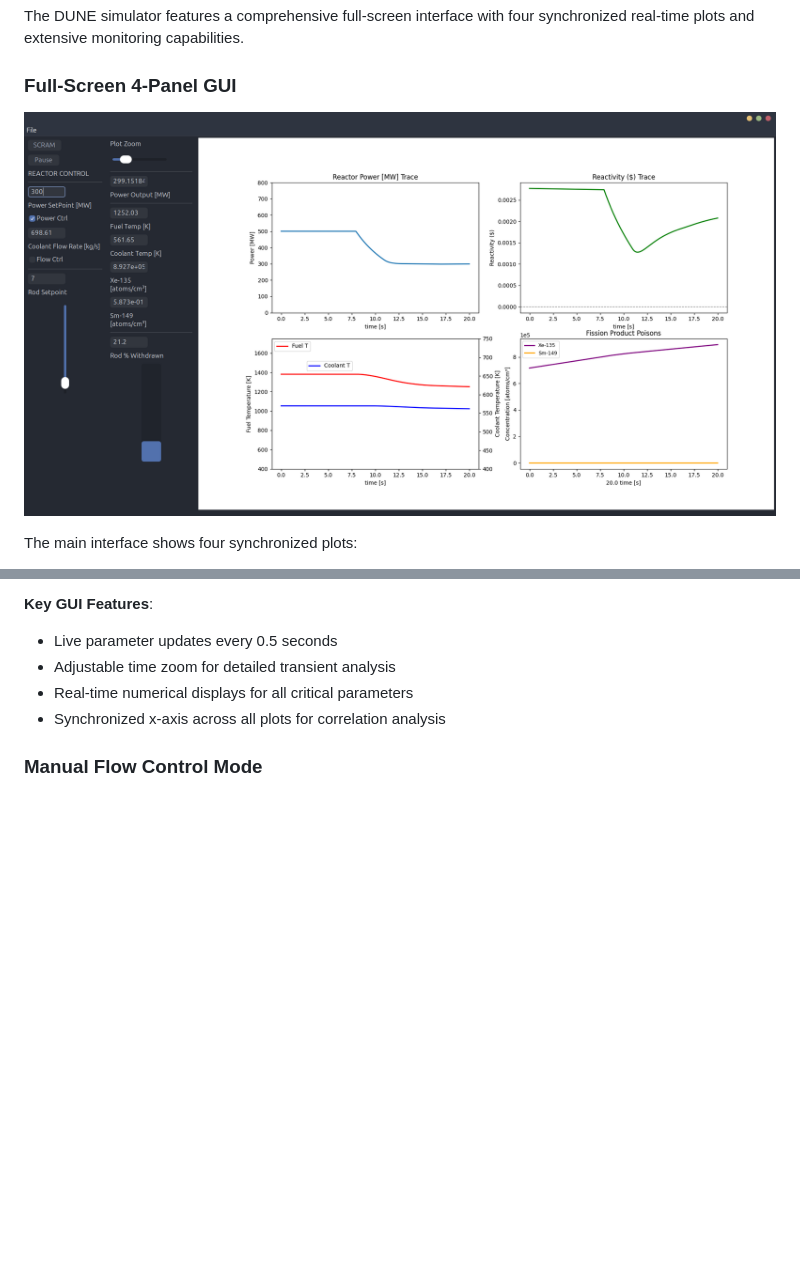
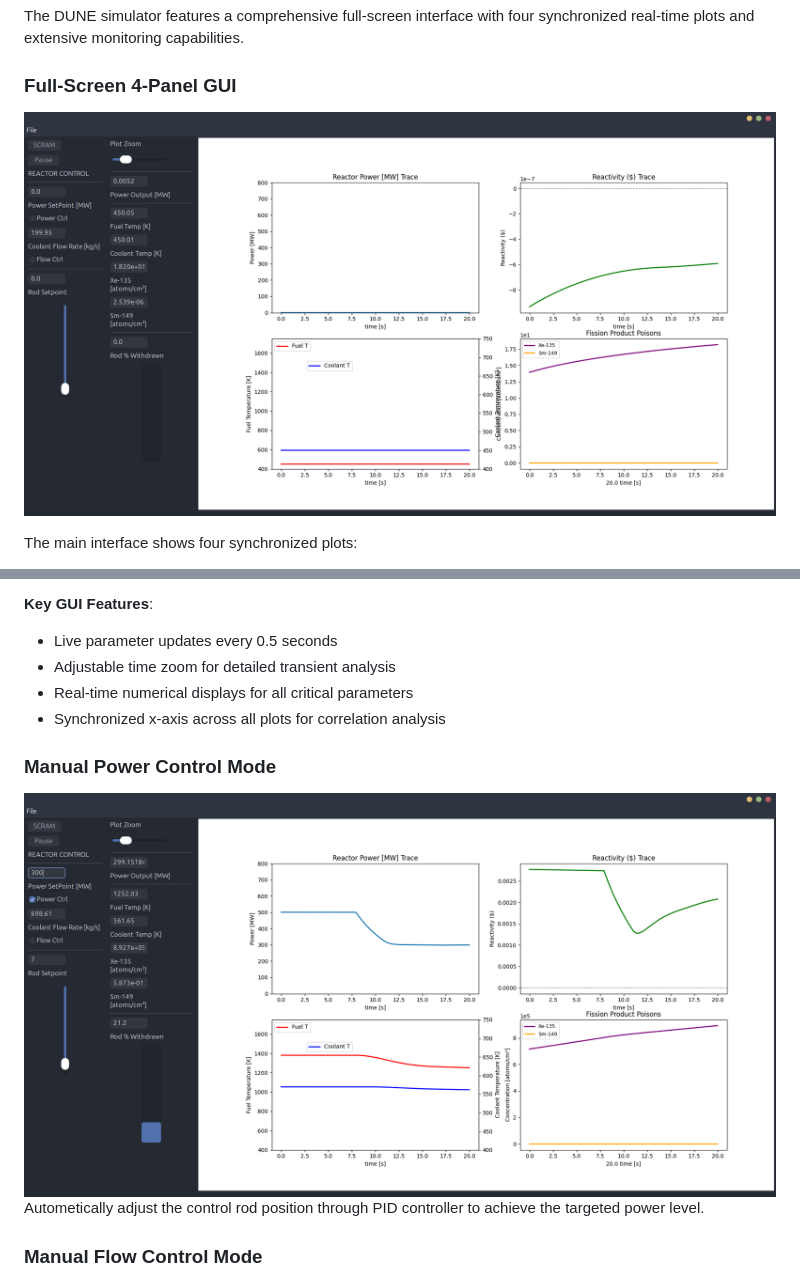
Before and after one commit to Hridoy-Kabiraj/DUNE, a Markdown page: README.md, 2 parts joined by grey strips. Rendered like a GitHub page; pictures changed too: Images/GUI.png (added); blank space fills up the shorter version.

```diff
--- a/README.md
+++ b/README.md
@@ -200,7 +199,7 @@ Where:
 The DUNE simulator features a comprehensive full-screen interface with four synchronized real-time plots and extensive monitoring capabilities.
 
 ### Full-Screen 4-Panel GUI
-![Power Control Mode](Images/Power%20Control%20Mode.png)
+![GUI](Images/GUI.png)
 
 The main interface shows four synchronized plots:
 - **Upper Left Panel**: Real-time thermal power output (MW) vs time
@@ -217,6 +216,10 @@ The main interface shows four synchronized plots:
 - Adjustable time zoom for detailed transient analysis
 - Real-time numerical displays for all critical parameters
 - Synchronized x-axis across all plots for correlation analysis
+
+### Manual Power Control Mode
+![Power Control Mode](Images/Power%20Control%20Mode.png)
+Autometically adjust the control rod position through PID controller to achieve the targeted power level.
 
 ### Manual Flow Control Mode
 ![Flow Control Mode](Images/Flow%20Control%20Mode.png)
```
Also changed, not shown: other parts of README.md (+0 -1 lines).
